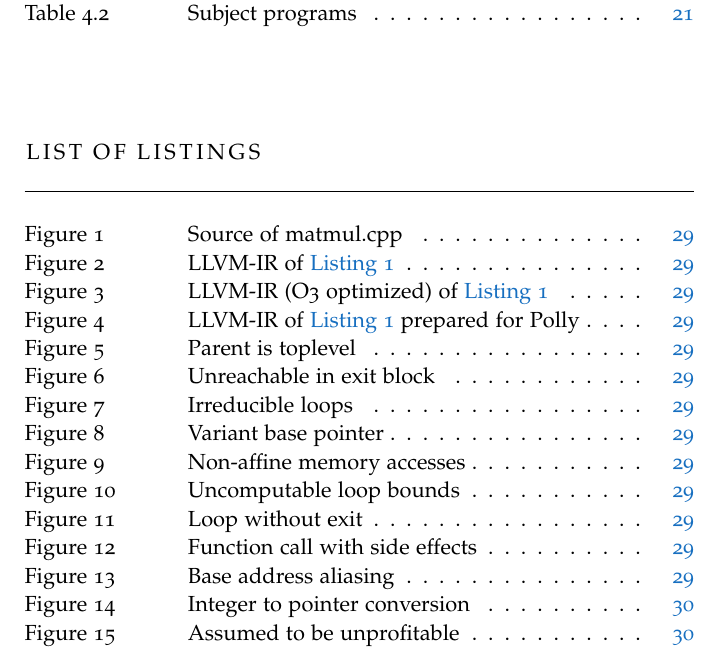
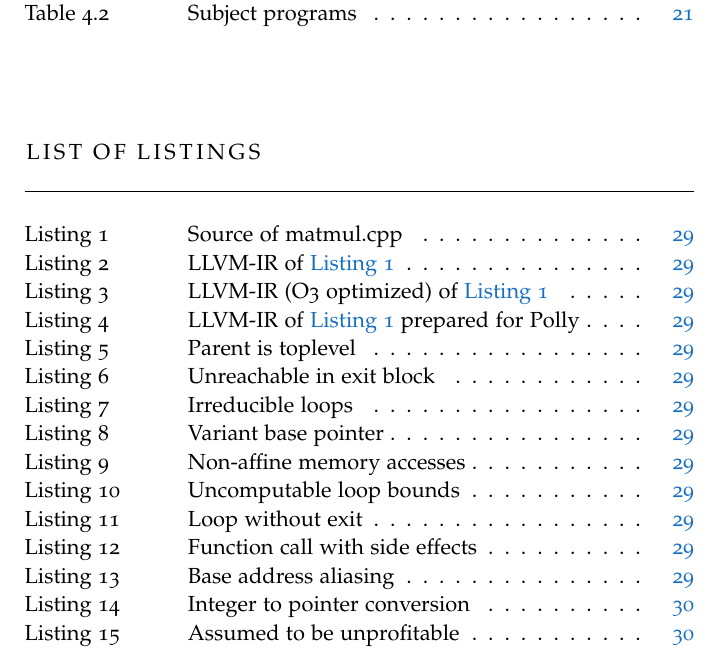
Before and after one commit to TrackerSB/Bachelorarbeit, a LaTeX thesis (ClassicThesis.tex, which reads classicthesis-config.tex): part of page 9 of 45, cut so that both start at the same text. Compiled offline with pdfLaTeX.

Commit message:
Fix #7 finally...

```diff
--- a/classicthesis-config.tex
+++ b/classicthesis-config.tex
@@ -233,6 +233,8 @@
             \renewcommand*{\sectionautorefname}{Section}%
             \renewcommand*{\subsectionautorefname}{Section}%
             \renewcommand*{\subsubsectionautorefname}{Section}%
+            \providecommand*{\listingsautorefname}{Listing}%
+            \providecommand*{\listingsname}{Listing}%
         }%
         \addto\extrasngerman{%
             \renewcommand*{\paragraphautorefname}{Absatz}%
@@ -306,10 +308,7 @@
     linenos,
     breaklines
 }
-\providecommand*{\listingautorefname}{Listing}
-\newenvironment{code}{\captionsetup{type=listing}}{}
-%\SetupFloatingEnvironment{listing}{name=Program code} %newfloat package
-%\renewcommand{\listoflistingscaption}{List of Program Code} %float package
+\newenvironment{code}{\captionsetup{type=listings}}{}
 
 %Tikz
 \usepackage{tikz}
```
